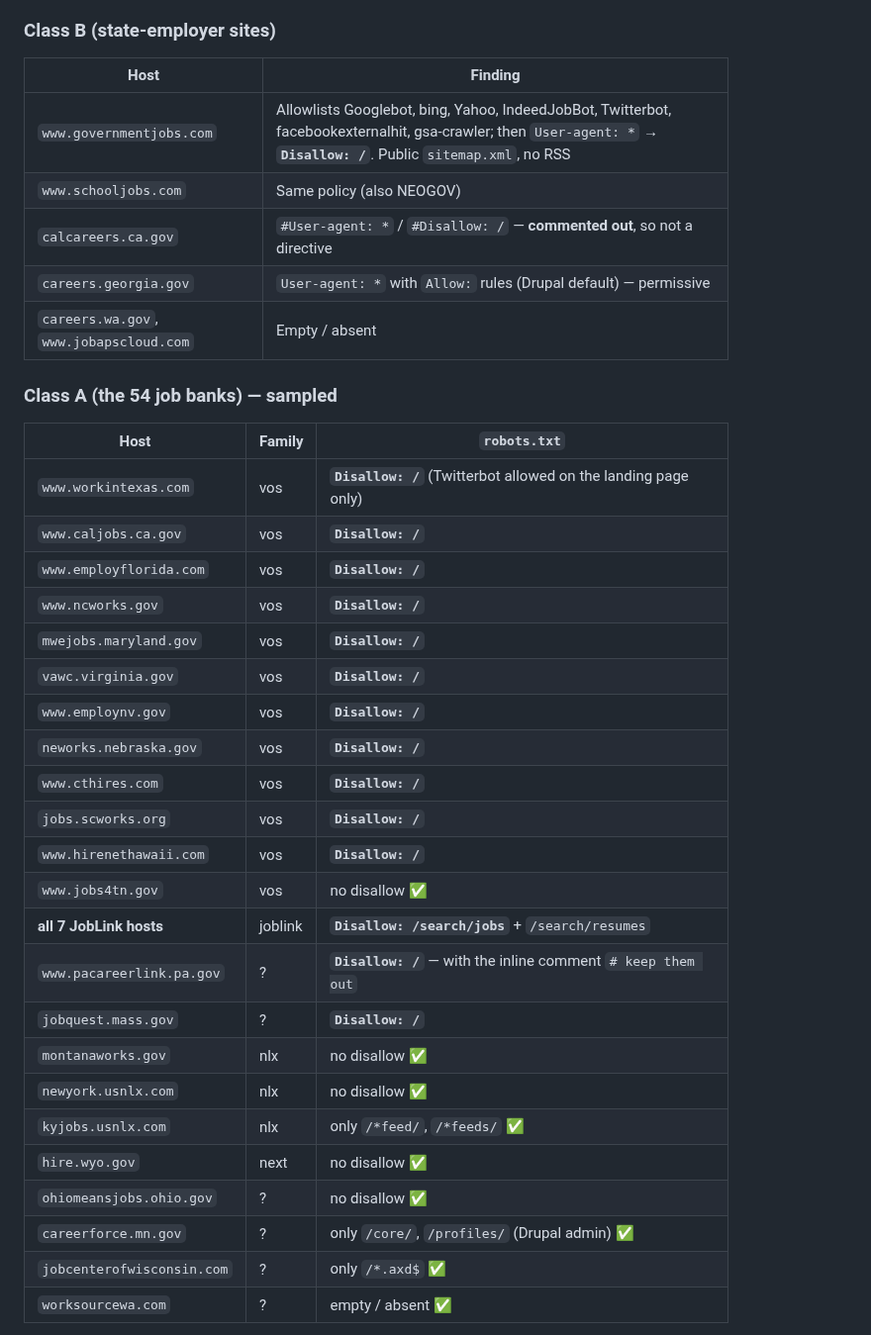
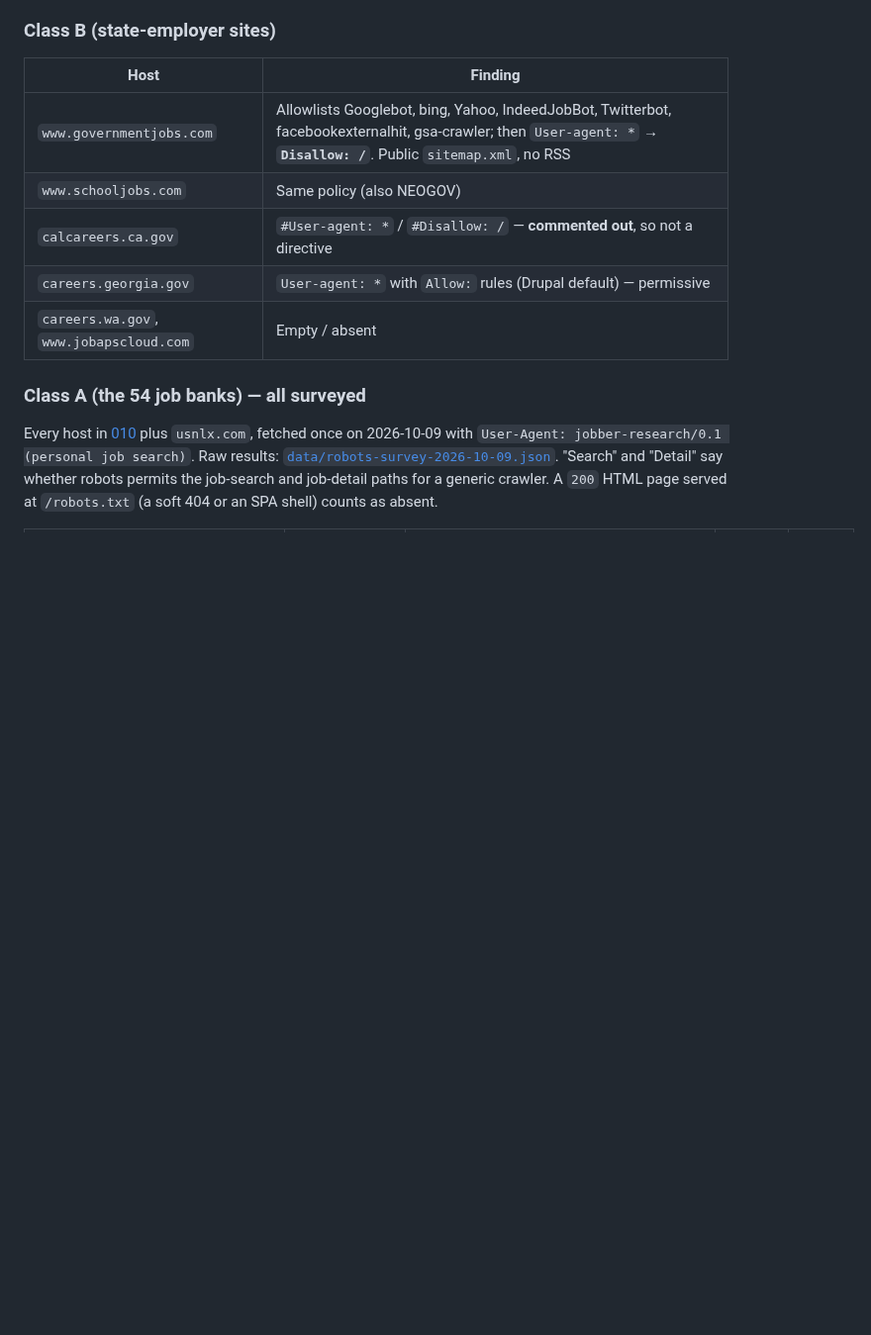
Before and after one commit to DanielJoyce/jobber, a Markdown page: specs/008-compliance.md, the part around one of its changes. Shown at 99% size. Rendered like a GitHub page; blank space fills up the shorter version.

```diff
--- a/specs/008-compliance.md
+++ b/specs/008-compliance.md
@@ -42,31 +42,11 @@ problem is much larger and it lands squarely on the two biggest platform familie
 | `careers.georgia.gov` | `User-agent: *` with `Allow:` rules (Drupal default) — permissive |
 | `careers.wa.gov`, `www.jobapscloud.com` | Empty / absent |
 
-### Class A (the 54 job banks) — sampled
+### Class A (the 54 job banks) — all surveyed
 
-| Host | Family | `robots.txt` |
-|---|---|---|
-| `www.workintexas.com` | vos | **`Disallow: /`** (Twitterbot allowed on the landing page only) |
-| `www.caljobs.ca.gov` | vos | **`Disallow: /`** |
-| `www.employflorida.com` | vos | **`Disallow: /`** |
-| `www.ncworks.gov` | vos | **`Disallow: /`** |
-| `mwejobs.maryland.gov` | vos | **`Disallow: /`** |
-| `vawc.virginia.gov` | vos | **`Disallow: /`** |
-| `www.employnv.gov` | vos | **`Disallow: /`** |
-| `neworks.nebraska.gov` | vos | **`Disallow: /`** |
-| `www.cthires.com` | vos | **`Disallow: /`** |
-| `jobs.scworks.org` | vos | **`Disallow: /`** |
-| `www.hirenethawaii.com` | vos | **`Disallow: /`** |
-| `www.jobs4tn.gov` | vos | no disallow ✅ |
-| **all 7 JobLink hosts** | joblink | **`Disallow: /search/jobs`** + `/search/resumes` |
-| `www.pacareerlink.pa.gov` | ? | **`Disallow: /`** — with the inline comment `# keep them out` |
-| `jobquest.mass.gov` | ? | **`Disallow: /`** |
-| `montanaworks.gov` | nlx | no disallow ✅ |
-| `newyork.usnlx.com` | nlx | no disallow ✅ |
-| `kyjobs.usnlx.com` | nlx | only `/*feed/`, `/*feeds/` ✅ |
-| `hire.wyo.gov` | next | no disallow ✅ |
-| `ohiomeansjobs.ohio.gov` | ? | no disallow ✅ |
-| `careerforce.mn.gov` | ? | only `/core/`, `/profiles/` (Drupal admin) ✅ |
-| `jobcenterofwisconsin.com` | ? | only `/*.axd$` ✅ |
-| `worksourcewa.com` | ? | empty / absent ✅ |
+Every host in [010](010-source-inventory.md) plus `usnlx.com`, fetched once on 2026-10-09 with
+`User-Agent: jobber-research/0.1 (personal job search)`. Raw results:
+[`data/robots-survey-2026-10-09.json`](data/robots-survey-2026-10-09.json). "Search" and "Detail"
+say whether robots permits the job-search and job-detail paths for a generic crawler. A `200`
+HTML page served at `/robots.txt` (a soft 404 or an SPA shell) counts as absent.
 
```
Also changed, not shown: other parts of specs/008-compliance.md (+89 -14 lines).
